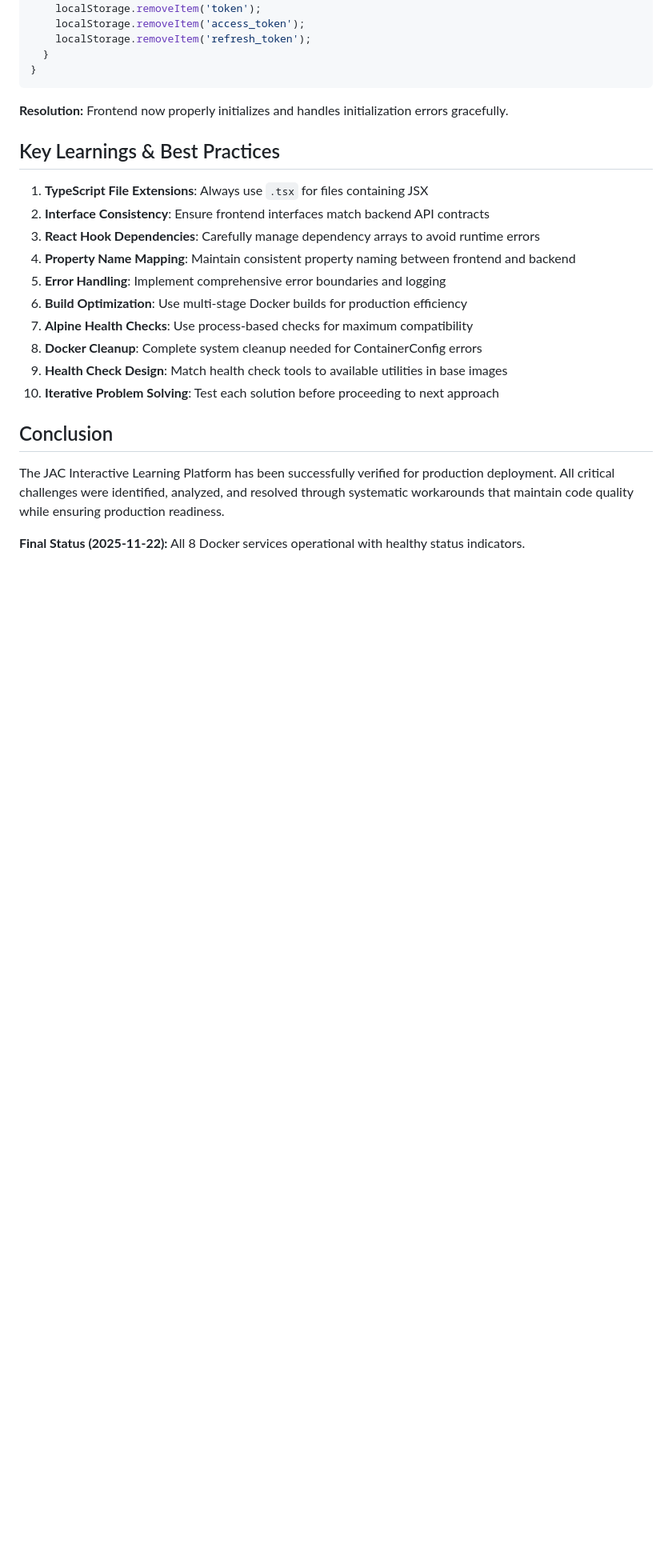
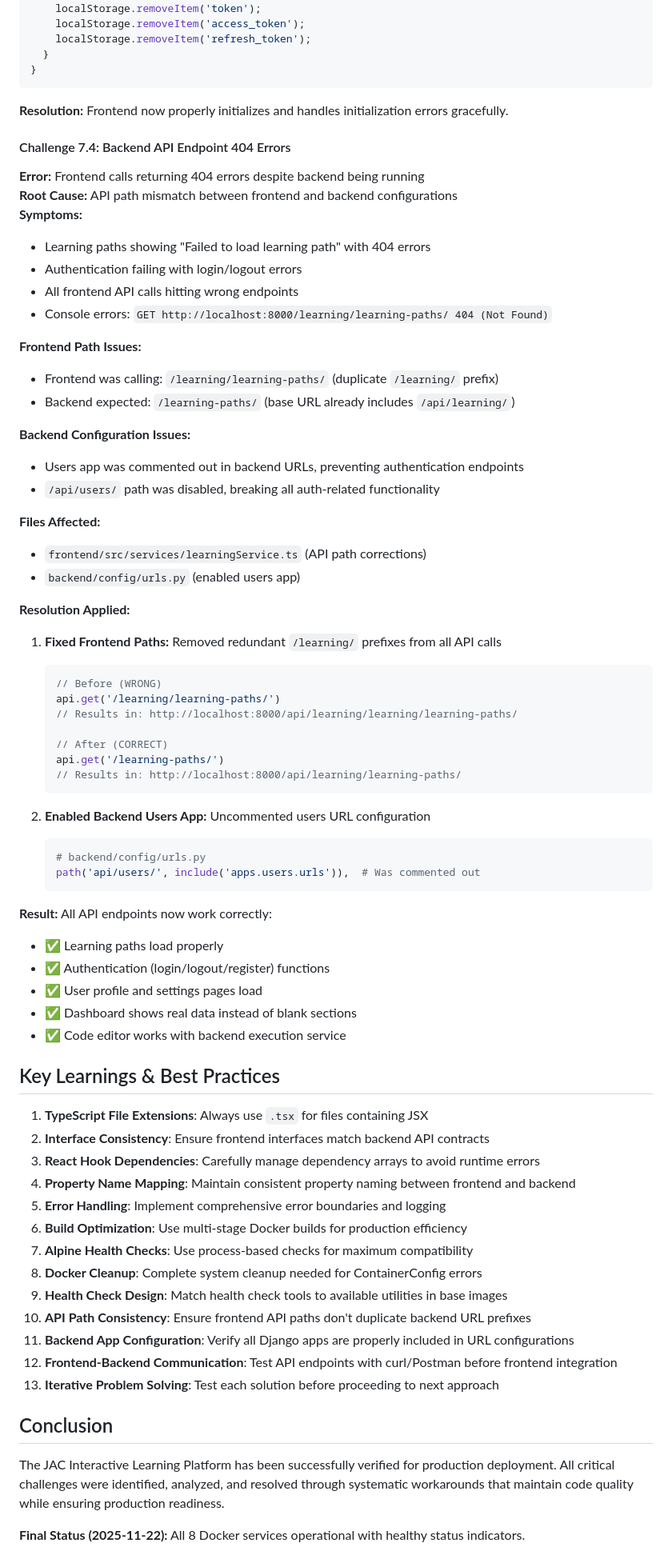
Before and after one commit to OumaCavin/jac-interactive-learning-platform, a Markdown page: PRODUCTION_DEPLOYMENT_CHALLENGES.md, the part around the change. Shown: that part at 80% size. Rendered like a GitHub page; blank space fills up the shorter version.

Commit message:
Update troubleshooting documentation with API path fix details
- Added Challenge 7.4 documenting backend API endpoint 404 errors
- Detailed the frontend path mismatch issue (duplicate /learning/ prefixes)
- Documented backend users app configuration problem (commented out URLs)
- Provided before/after examples showing correct API path structure
- Updated Key Learnings section with API path and Django app configuration lessons
- This comprehensive fix resolves all the 404 errors and enables full functionality

````diff
--- a/PRODUCTION_DEPLOYMENT_CHALLENGES.md
+++ b/PRODUCTION_DEPLOYMENT_CHALLENGES.md
@@ -350,6 +350,52 @@ private loadUserFromStorage(): void {
 
 **Resolution:** Frontend now properly initializes and handles initialization errors gracefully.
 
+#### Challenge 7.4: Backend API Endpoint 404 Errors
+**Error:** Frontend calls returning 404 errors despite backend being running
+**Root Cause:** API path mismatch between frontend and backend configurations
+**Symptoms:**
+- Learning paths showing "Failed to load learning path" with 404 errors
+- Authentication failing with login/logout errors
+- All frontend API calls hitting wrong endpoints
+- Console errors: `GET http://localhost:8000/learning/learning-paths/ 404 (Not Found)`
+
+**Frontend Path Issues:**
+- Frontend was calling: `/learning/learning-paths/` (duplicate `/learning/` prefix)
+- Backend expected: `/learning-paths/` (base URL already includes `/api/learning/`)
+
+**Backend Configuration Issues:**
+- Users app was commented out in backend URLs, preventing authentication endpoints
+- `/api/users/` path was disabled, breaking all auth-related functionality
+
+**Files Affected:**
+- `frontend/src/services/learningService.ts` (API path corrections)
+- `backend/config/urls.py` (enabled users app)
+
+**Resolution Applied:**
+1. **Fixed Frontend Paths:** Removed redundant `/learning/` prefixes from all API calls
+   ```typescript
+   // Before (WRONG)
+   api.get('/learning/learning-paths/')
+   // Results in: http://localhost:8000/api/learning/learning/learning-paths/
+
+   // After (CORRECT)
+   api.get('/learning-paths/')
+   // Results in: http://localhost:8000/api/learning/learning-paths/
+   ```
+
+2. **Enabled Backend Users App:** Uncommented users URL configuration
+   ```python
+   # backend/config/urls.py
+   path('api/users/', include('apps.users.urls')),  # Was commented out
+   ```
+
+**Result:** All API endpoints now work correctly:
+- ✅ Learning paths load properly
+- ✅ Authentication (login/logout/register) functions
+- ✅ User profile and settings pages load
+- ✅ Dashboard shows real data instead of blank sections
+- ✅ Code editor works with backend execution service
+
 ## Key Learnings & Best Practices
 
 1. **TypeScript File Extensions**: Always use `.tsx` for files containing JSX
@@ -361,6 +407,9 @@ private loadUserFromStorage(): void {
 7. **Alpine Health Checks**: Use process-based checks for maximum compatibility
 8. **Docker Cleanup**: Complete system cleanup needed for ContainerConfig errors
 9. **Health Check Design**: Match health check tools to available utilities in base images
+10. **API Path Consistency**: Ensure frontend API paths don't duplicate backend URL prefixes
+11. **Backend App Configuration**: Verify all Django apps are properly included in URL configurations
+12. **Frontend-Backend Communication**: Test API endpoints with curl/Postman before frontend integration
 10. **Iterative Problem Solving**: Test each solution before proceeding to next approach
 
 ## Conclusion
````
